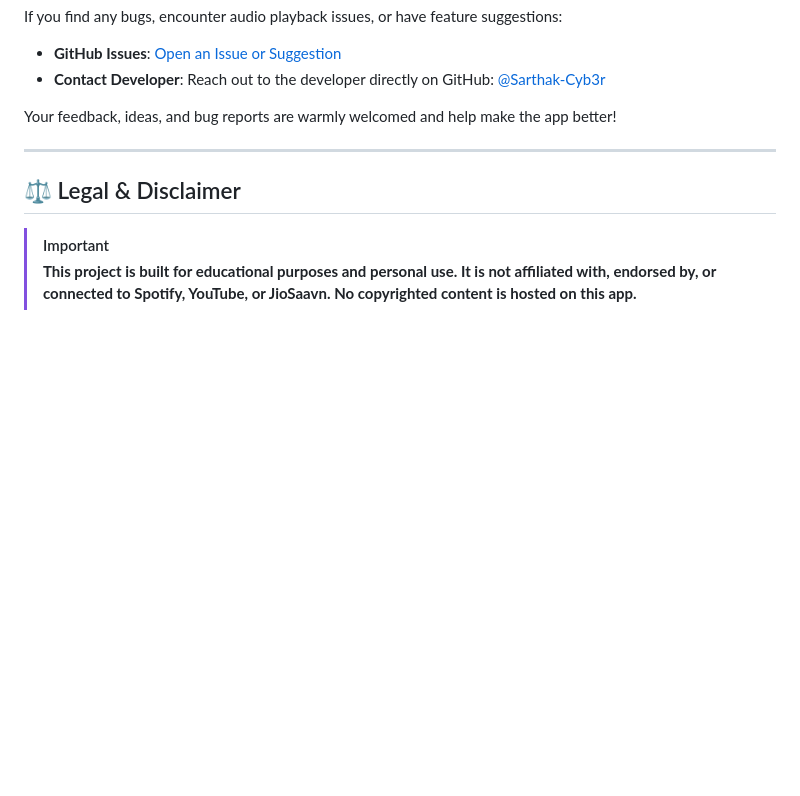
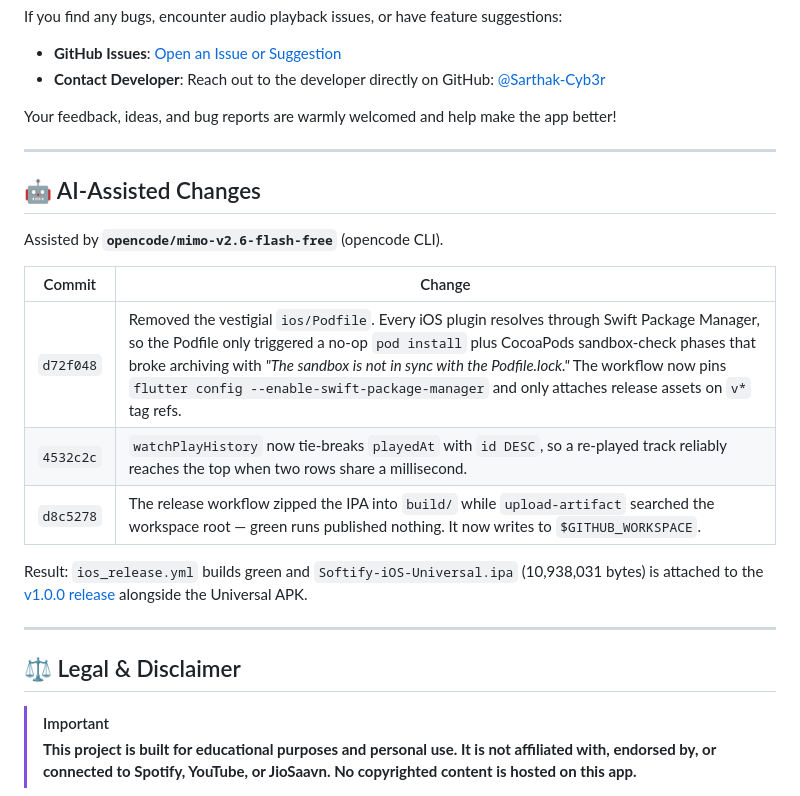
Before and after one commit to Sarthak-Cyb3r/softify, a Markdown page: README.md, the part around the change. Drawn GitHub-style; blank space fills up the shorter version.

Commit message:
docs: credit the AI model and record the CI and history fixes
Adds an AI-Assisted Changes section naming opencode/mimo-v2.6-flash-free with the commits that made ios_release.yml green and published the v1.0.0 .ipa.

```diff
--- a/README.md
+++ b/README.md
@@ -287,6 +287,20 @@ Your feedback, ideas, and bug reports are warmly welcomed and help make the app
 
 ---
 
+## 🤖 AI-Assisted Changes
+
+Assisted by **`opencode/mimo-v2.6-flash-free`** (opencode CLI).
+
+| Commit | Change |
+|---|---|
+| `d72f048` | Removed the vestigial `ios/Podfile`. Every iOS plugin resolves through Swift Package Manager, so the Podfile only triggered a no-op `pod install` plus CocoaPods sandbox-check phases that broke archiving with *"The sandbox is not in sync with the Podfile.lock."* The workflow now pins `flutter config --enable-swift-package-manager` and only attaches release assets on `v*` tag refs. |
+| `4532c2c` | `watchPlayHistory` now tie-breaks `playedAt` with `id DESC`, so a re-played track reliably reaches the top when two rows share a millisecond. |
+| `d8c5278` | The release workflow zipped the IPA into `build/` while `upload-artifact` searched the workspace root — green runs published nothing. It now writes to `$GITHUB_WORKSPACE`. |
+
+Result: `ios_release.yml` builds green and `Softify-iOS-Universal.ipa` (10,938,031 bytes) is attached to the [v1.0.0 release](https://github.com/Sarthak-Cyb3r/softify/releases/tag/v1.0.0) alongside the Universal APK.
+
+---
+
 ## ⚖️ Legal & Disclaimer
 
 > [!IMPORTANT]
```
